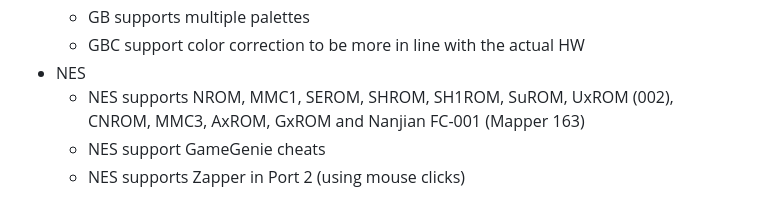
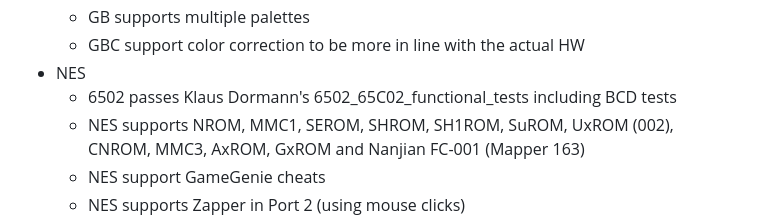
Before and after one commit to Kotambail-Hegde/Masquerade-Emulator, a Markdown page: README.md, the part around the change. GitHub-like rendering.

```diff
--- a/README.md
+++ b/README.md
@@ -66,6 +66,7 @@ _**Supported features**_
   * GB supports multiple palettes
   * GBC support color correction to be more in line with the actual HW
 * NES
+  * 6502 passes Klaus Dormann's 6502_65C02_functional_tests including BCD tests
   * NES supports NROM, MMC1, SEROM, SHROM, SH1ROM, SuROM, UxROM (002), CNROM, MMC3, AxROM, GxROM and Nanjian FC-001 (Mapper 163)
   * NES support GameGenie cheats
   * NES supports Zapper in Port 2 (using mouse clicks)
```
